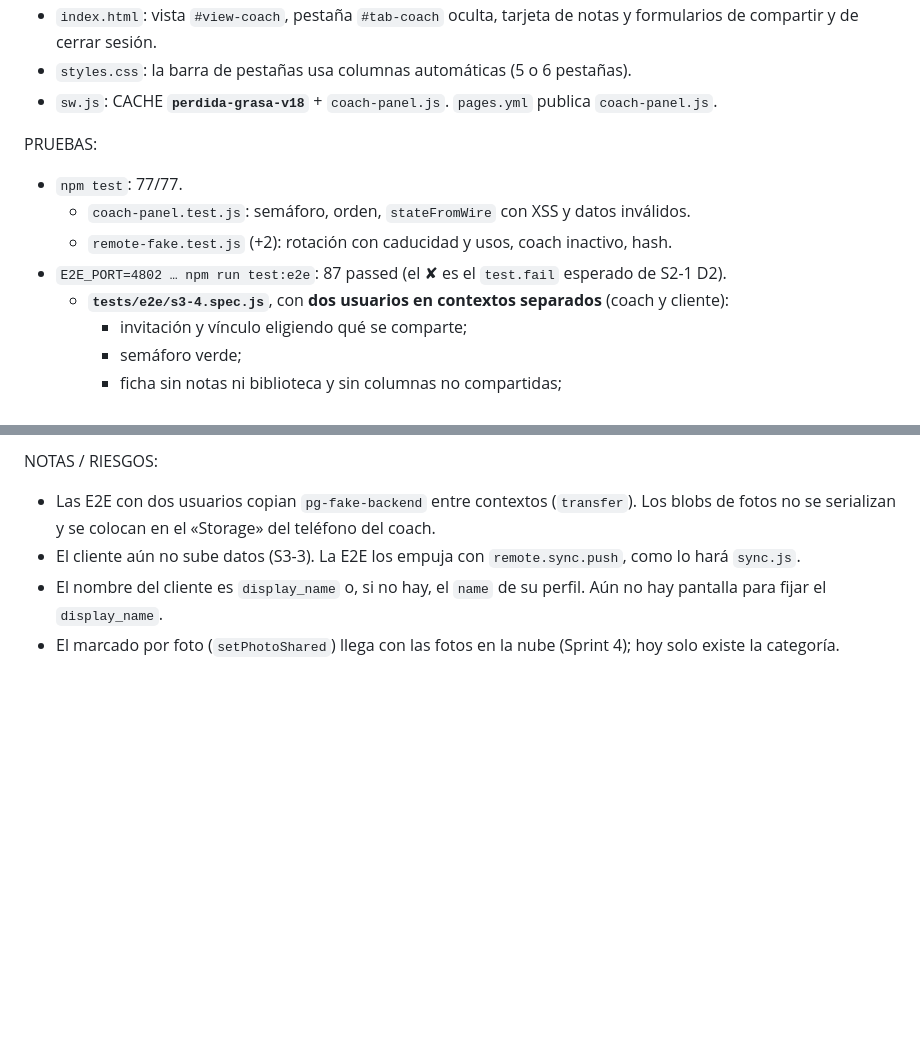
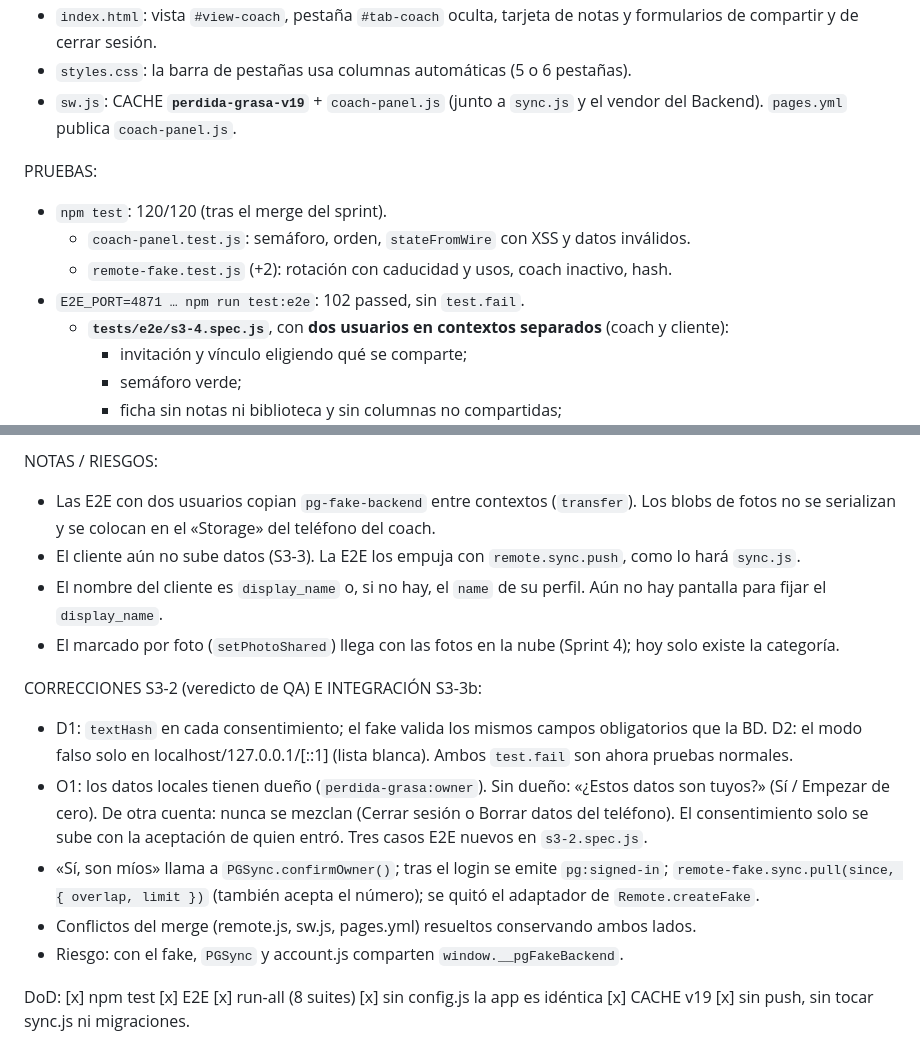
Before and after one commit to joseleo984-cmyk/P-rdida-de-grasa, a Markdown page: equipo/handoffs/2026-10-21-S3-4-frontend-a-qa.md, 2 parts joined by grey strips. Drawn GitHub-style; blank space fills up the shorter version.

Commit message:
S3-4: handoff a QA con correcciones S3-2 e integración S3-3b
Co-Authored-By: Claude Sonnet 5.5 <noreply@anthropic.com>
Claude-Session: https://claude.ai/code/session_0183ndof4GbVc6BsBtnGe3ek

```diff
--- a/equipo/handoffs/2026-10-21-S3-4-frontend-a-qa.md
+++ b/equipo/handoffs/2026-10-21-S3-4-frontend-a-qa.md
@@ -52,13 +52,13 @@ HECHO:
 - `index.html`: vista `#view-coach`, pestaña `#tab-coach` oculta, tarjeta de notas y formularios de compartir y de
   cerrar sesión.
 - `styles.css`: la barra de pestañas usa columnas automáticas (5 o 6 pestañas).
-- `sw.js`: CACHE **`perdida-grasa-v18`** + `coach-panel.js`. `pages.yml` publica `coach-panel.js`.
+- `sw.js`: CACHE **`perdida-grasa-v19`** + `coach-panel.js` (junto a `sync.js` y el vendor del Backend). `pages.yml` publica `coach-panel.js`.
 
 PRUEBAS:
-- `npm test`: 77/77.
+- `npm test`: 120/120 (tras el merge del sprint).
   - `coach-panel.test.js`: semáforo, orden, `stateFromWire` con XSS y datos inválidos.
   - `remote-fake.test.js` (+2): rotación con caducidad y usos, coach inactivo, hash.
-- `E2E_PORT=4802 … npm run test:e2e`: 87 passed (el ✘ es el `test.fail` esperado de S2-1 D2).
+- `E2E_PORT=4871 … npm run test:e2e`: 102 passed, sin `test.fail`.
   - **`tests/e2e/s3-4.spec.js`**, con **dos usuarios en contextos separados** (coach y cliente):
     - invitación y vínculo eligiendo qué se comparte;
     - semáforo verde;
@@ -80,3 +80,16 @@ NOTAS / RIESGOS:
 - El nombre del cliente es `display_name` o, si no hay, el `name` de su perfil. Aún no hay pantalla para fijar el
   `display_name`.
 - El marcado por foto (`setPhotoShared`) llega con las fotos en la nube (Sprint 4); hoy solo existe la categoría.
+
+CORRECCIONES S3-2 (veredicto de QA) E INTEGRACIÓN S3-3b:
+- D1: `textHash` en cada consentimiento; el fake valida los mismos campos obligatorios que la BD. D2: el modo falso solo
+  en localhost/127.0.0.1/[::1] (lista blanca). Ambos `test.fail` son ahora pruebas normales.
+- O1: los datos locales tienen dueño (`perdida-grasa:owner`). Sin dueño: «¿Estos datos son tuyos?» (Sí / Empezar de cero).
+  De otra cuenta: nunca se mezclan (Cerrar sesión o Borrar datos del teléfono). El consentimiento solo se sube con la
+  aceptación de quien entró. Tres casos E2E nuevos en `s3-2.spec.js`.
+- «Sí, son míos» llama a `PGSync.confirmOwner()`; tras el login se emite `pg:signed-in`;
+  `remote-fake.sync.pull(since, { overlap, limit })` (también acepta el número); se quitó el adaptador de `Remote.createFake`.
+- Conflictos del merge (remote.js, sw.js, pages.yml) resueltos conservando ambos lados.
+- Riesgo: con el fake, `PGSync` y account.js comparten `window.__pgFakeBackend`.
+
+DoD: [x] npm test  [x] E2E  [x] run-all (8 suites)  [x] sin config.js la app es idéntica  [x] CACHE v19  [x] sin push, sin tocar sync.js ni migraciones.
```
